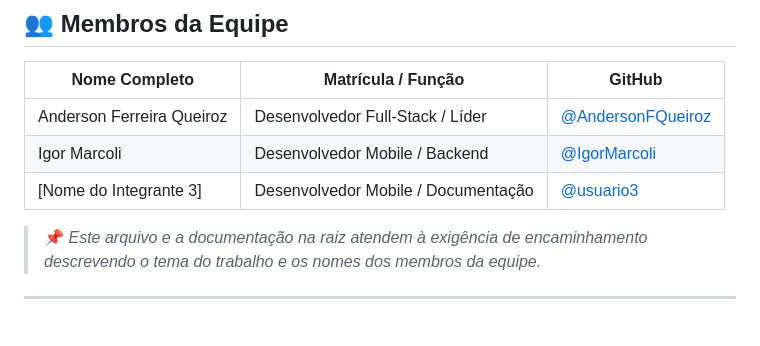
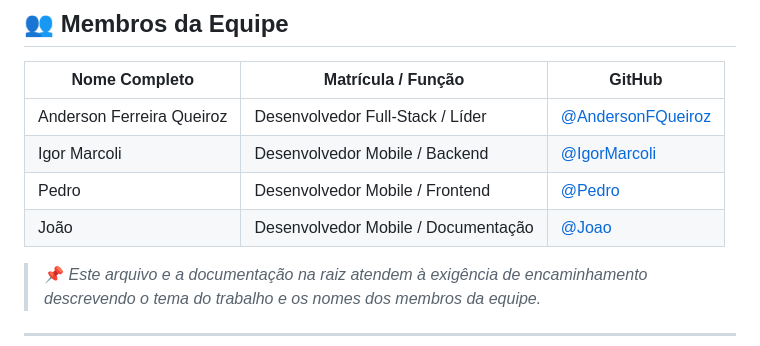
Before and after one commit to AndersonFQueiroz/CMH, a Markdown page: README.md, the part around the change. Drawn GitHub-style; blank space fills up the shorter version.

Commit message:
docs: atualizar membros da equipe no README (Anderson, Igor, Pedro, Joao)

```diff
--- a/README.md
+++ b/README.md
@@ -18,7 +18,8 @@
 | ------------- | ------------------ | ------ |
 | Anderson Ferreira Queiroz | Desenvolvedor Full-Stack / Líder | [@AndersonFQueiroz](https://github.com/AndersonFQueiroz) |
 | Igor Marcoli | Desenvolvedor Mobile / Backend | [@IgorMarcoli](https://github.com/IgorMarcoli) |
-| [Nome do Integrante 3] | Desenvolvedor Mobile / Documentação | [@usuario3]() |
+| Pedro | Desenvolvedor Mobile / Frontend | [@Pedro]() |
+| João | Desenvolvedor Mobile / Documentação | [@Joao]() |
 
 > 📌 *Este arquivo e a documentação na raiz atendem à exigência de encaminhamento descrevendo o tema do trabalho e os nomes dos membros da equipe.*
 
```
